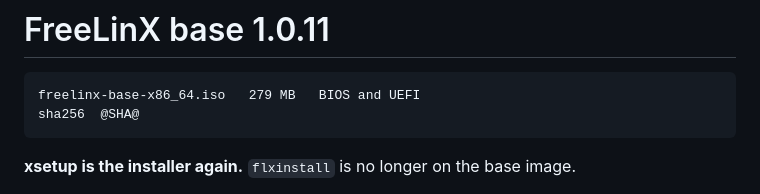
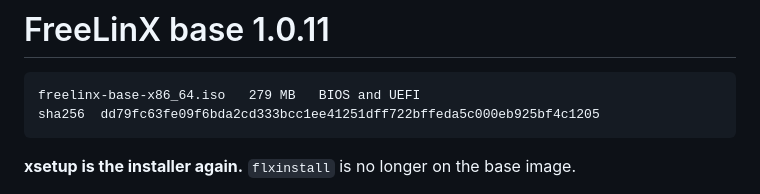
Before and after one commit to FreeLinX/FreeLinX, a Markdown page: RELEASE-NOTES.md, the part around the change. Drawn GitHub-style.

Commit message:
base 1.0.11: release notes

````diff
--- a/RELEASE-NOTES.md
+++ b/RELEASE-NOTES.md
@@ -2,7 +2,7 @@
 
 ```
 freelinx-base-x86_64.iso   279 MB   BIOS and UEFI
-sha256  @SHA@
+sha256  dd79fc63fe09f6bda2cd333bcc1ee41251dff722bffeda5c000eb925bf4c1205
 ```
 
 **xsetup is the installer again.** `flxinstall` is no longer on the base image.
````
